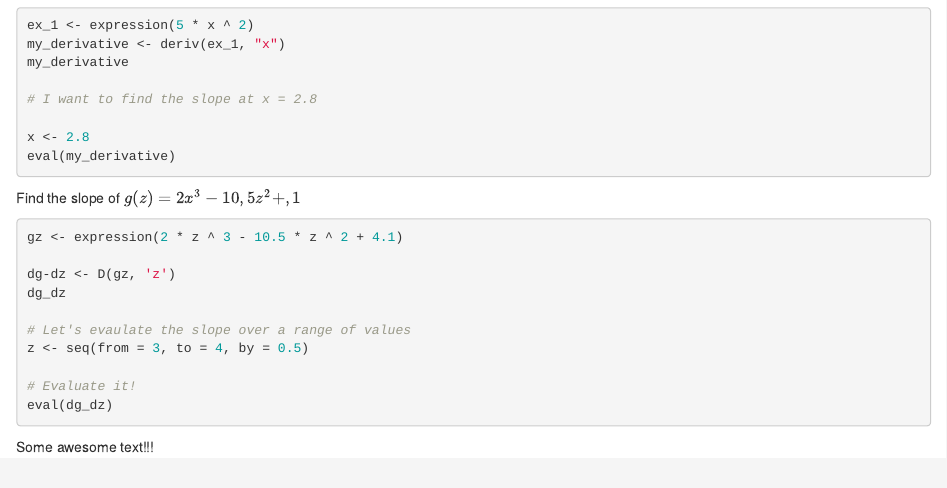
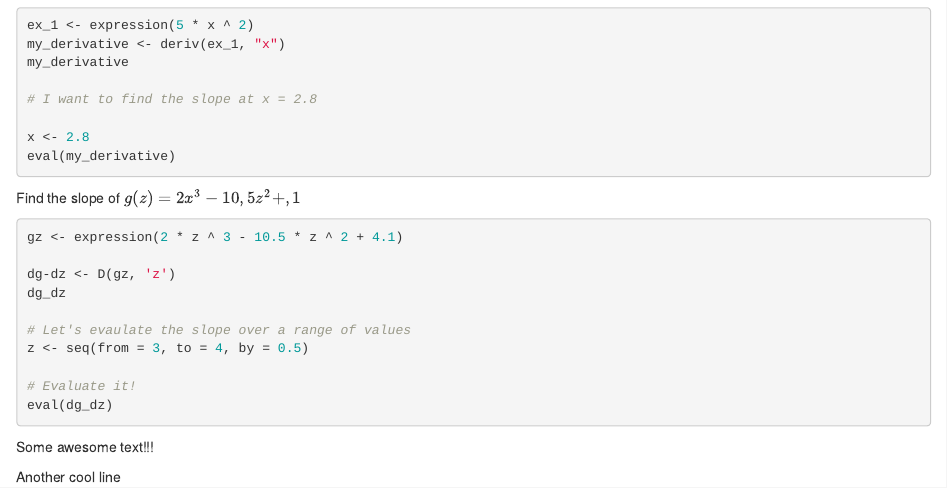
Before and after one commit to emilycase928/Day2, an R Markdown document (part1.Rmd): the page in a window 1100 px wide, from 250 px down. Rendered offline with R 4.5, knitr and Pandoc, with nearby package versions; the code chunks are not run, so their results and figures are left out.

Commit message:
more cool stuff

````diff
--- a/part1.Rmd
+++ b/part1.Rmd
@@ -37,3 +37,5 @@ eval(dg_dz)
 ```
 
 Some awesome text!!!
+
+Another cool line
````
